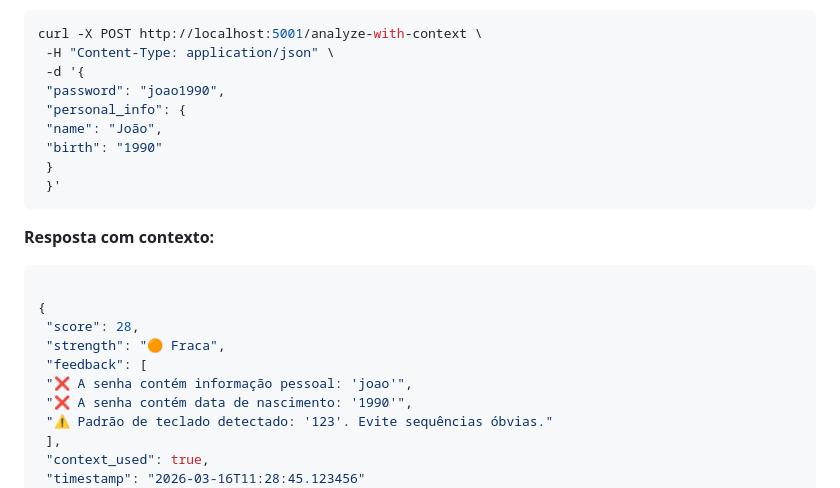
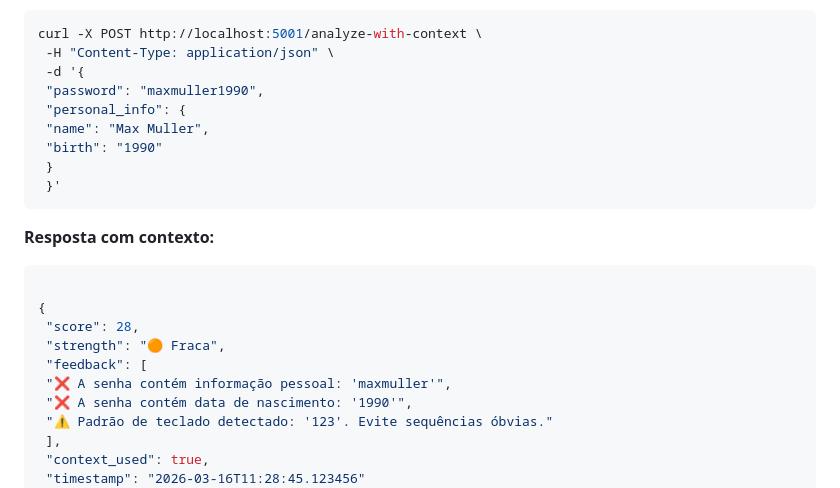
Before and after one commit to MMVonnSeek/passcheck-pro, a Markdown page: README.md, the part around the change. Drawn GitHub-style.

```diff
--- a/README.md
+++ b/README.md
@@ -195,9 +195,9 @@ Content-Type: application/json
 curl -X POST http://localhost:5001/analyze-with-context \
  -H "Content-Type: application/json" \
  -d '{
- "password": "joao1990",
+ "password": "maxmuller1990",
  "personal_info": {
- "name": "João",
+ "name": "Max Muller",
  "birth": "1990"
  }
  }'
@@ -211,7 +211,7 @@ curl -X POST http://localhost:5001/analyze-with-context \
  "score": 28,
  "strength": "🟠 Fraca",
  "feedback": [
- "❌ A senha contém informação pessoal: 'joao'",
+ "❌ A senha contém informação pessoal: 'maxmuller'",
  "❌ A senha contém data de nascimento: '1990'",
  "⚠️ Padrão de teclado detectado: '123'. Evite sequências óbvias."
  ],
```
